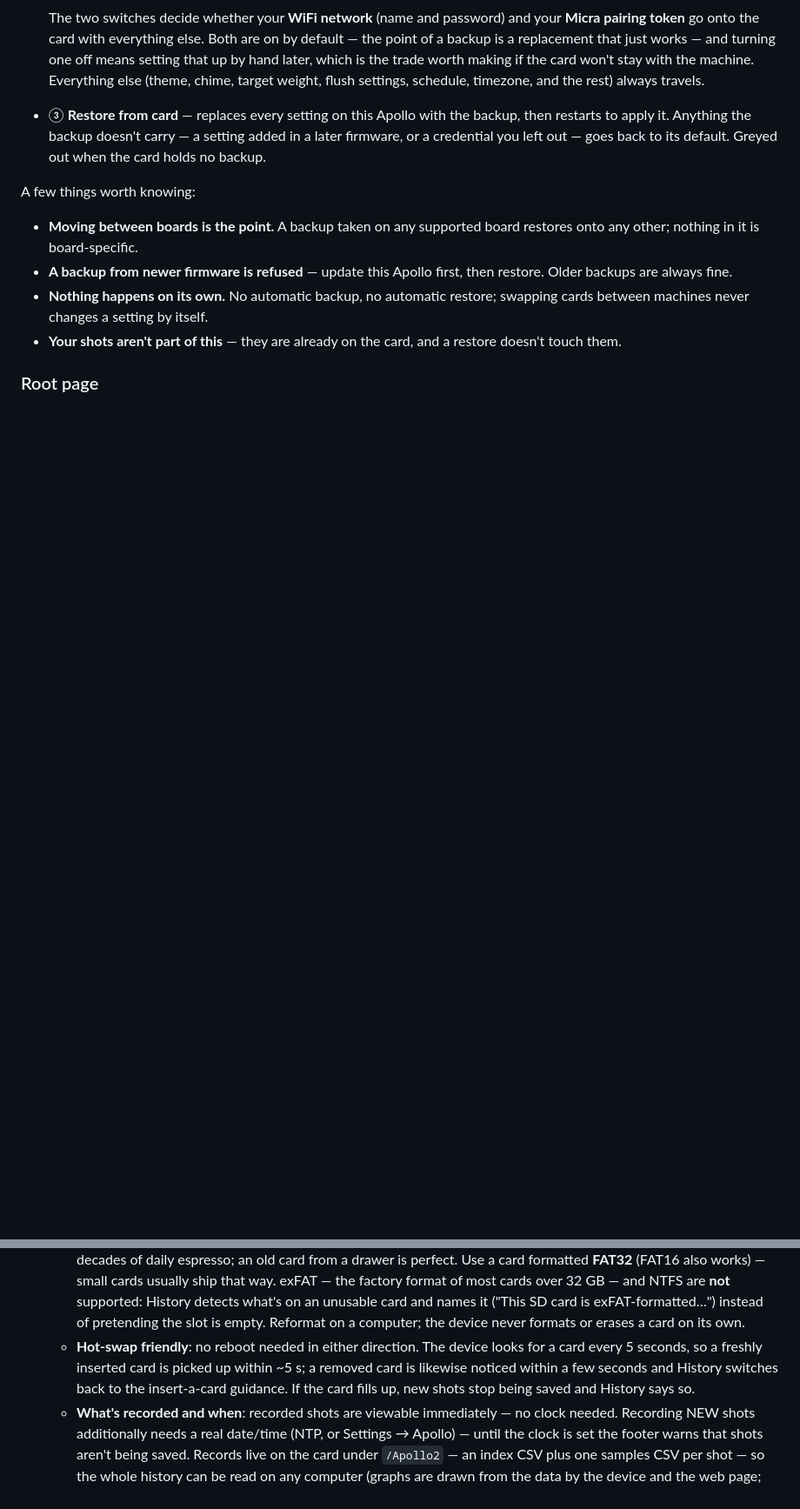
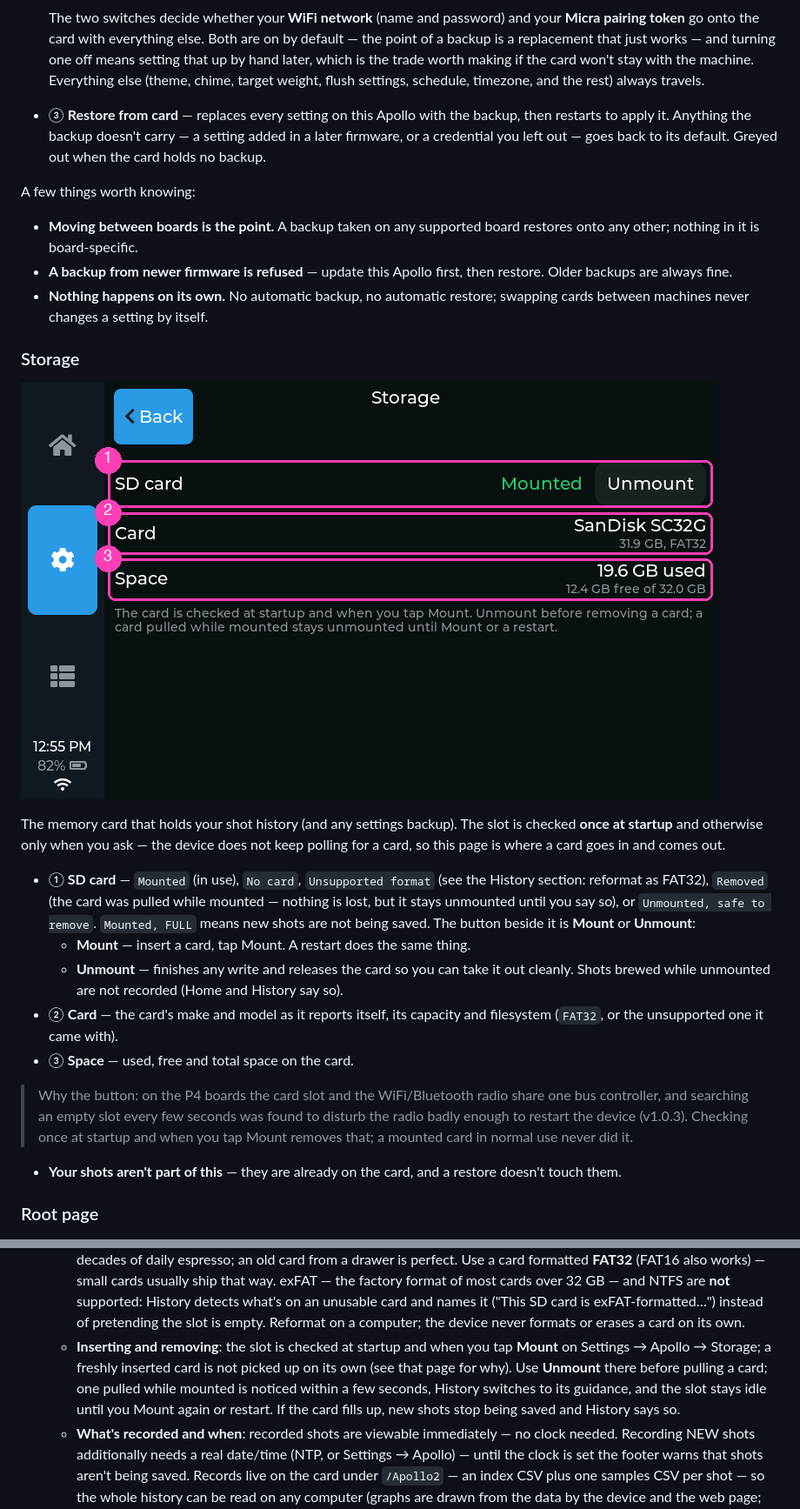
Before and after one commit to mlsorensen/Apollo2, a Markdown page: MANUAL.md, 2 parts joined by grey strips. Shown at 87% size. Drawn GitHub-style; pictures changed too: docs/img/manual/device-storage.png (added); blank space fills up the shorter version.

```diff
--- a/MANUAL.md
+++ b/MANUAL.md
@@ -710,6 +711,34 @@ A few things worth knowing:
   restore. Older backups are always fine.
 - **Nothing happens on its own.** No automatic backup, no automatic restore;
   swapping cards between machines never changes a setting by itself.
+
+### Storage
+
+![Storage settings](docs/img/manual/device-storage.png)
+
+The memory card that holds your shot history (and any settings backup). The
+slot is checked **once at startup** and otherwise only when you ask — the
+device does not keep polling for a card, so this page is where a card goes in
+and comes out.
+
+- ① **SD card** — `Mounted` (in use), `No card`, `Unsupported format` (see
+  the History section: reformat as FAT32), `Removed` (the card was pulled
+  while mounted — nothing is lost, but it stays unmounted until you say so),
+  or `Unmounted, safe to remove`. `Mounted, FULL` means new shots are not
+  being saved. The button beside it is **Mount** or **Unmount**:
+  - **Mount** — insert a card, tap Mount. A restart does the same thing.
+  - **Unmount** — finishes any write and releases the card so you can take it
+    out cleanly. Shots brewed while unmounted are not recorded (Home and
+    History say so).
+- ② **Card** — the card's make and model as it reports itself, its capacity
+  and filesystem (`FAT32`, or the unsupported one it came with).
+- ③ **Space** — used, free and total space on the card.
+
+> Why the button: on the P4 boards the card slot and the WiFi/Bluetooth
+> radio share one bus controller, and searching an empty slot every few
+> seconds was found to disturb the radio badly enough to restart the device
+> (v1.0.3). Checking once at startup and when you tap Mount removes that;
+> a mounted card in normal use never did it.
 - **Your shots aren't part of this** — they are already on the card, and a
   restore doesn't touch them.
 
@@ -770,11 +799,13 @@ action lives directly on the root:
     ("This SD card is exFAT‑formatted…") instead of pretending the slot is
     empty. Reformat on a computer; the device never formats or erases a card
     on its own.
-  - **Hot‑swap friendly**: no reboot needed in either direction. The device
-    looks for a card every 5 seconds, so a freshly inserted card is picked
-    up within ~5 s; a removed card is likewise noticed within a few seconds
-    and History switches back to the insert‑a‑card guidance. If the card
-    fills up, new shots stop being saved and History says so.
+  - **Inserting and removing**: the slot is checked at startup and when you
+    tap **Mount** on Settings → Apollo → Storage; a freshly inserted card is
+    not picked up on its own (see that page for why). Use **Unmount** there
+    before pulling a card; one pulled while mounted is noticed within a few
+    seconds, History switches to its guidance, and the slot stays idle until
+    you Mount again or restart. If the card fills up, new shots stop being
+    saved and History says so.
   - **What's recorded and when**: recorded shots are viewable immediately —
     no clock needed. Recording NEW shots additionally needs a real date/time
     (NTP, or Settings → Apollo) — until the clock is set the footer warns
```
Also changed, not shown: other parts of MANUAL.md (+3 -2 lines), CHANGELOG.md (+5 -0 lines), CLAUDE.md (+25 -0 lines), docs/img/manual/micra-cleaning.png, 12 other files.
